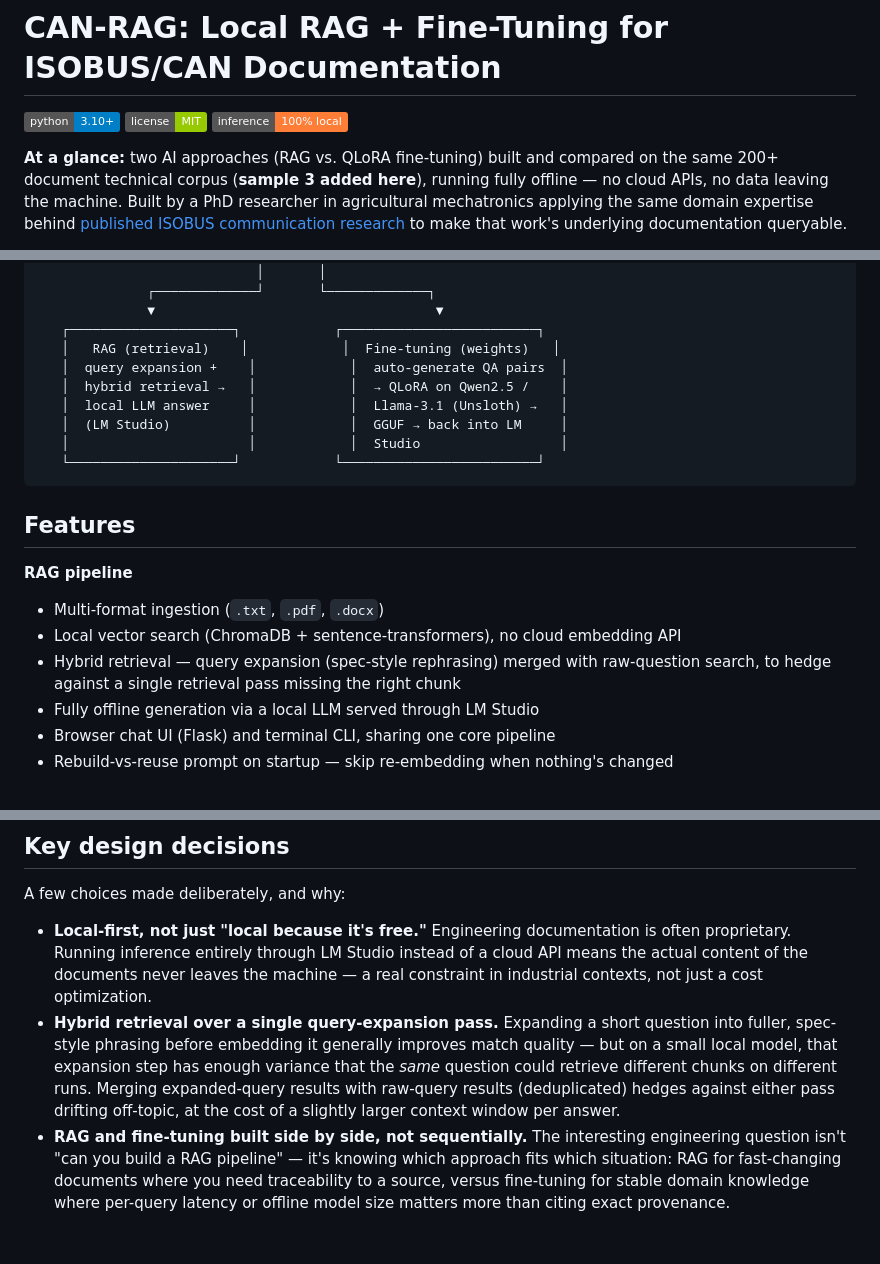
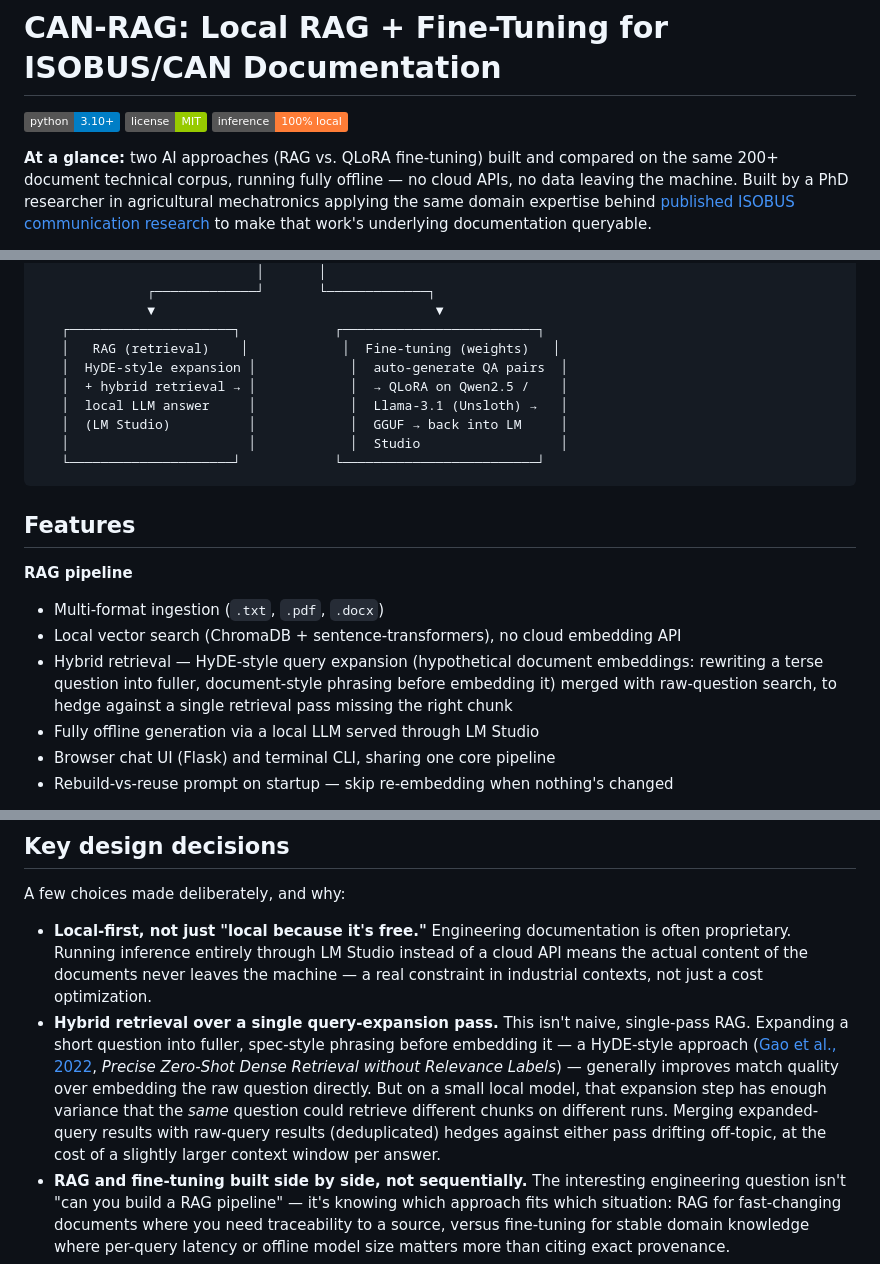
Before and after one commit to rahibd/can-isobus-rag, a Markdown page: README.md, 3 parts joined by grey strips. GitHub-like rendering; badges without logos; blank space fills up the shorter version.

```diff
--- a/README.md
+++ b/README.md
@@ -5,7 +5,7 @@
 ![Offline](https://img.shields.io/badge/inference-100%25%20local-orange)
 
 **At a glance:** two AI approaches (RAG vs. QLoRA fine-tuning) built and
-compared on the same 200+ document technical corpus (**sample 3 added here**), running fully
+compared on the same 200+ document technical corpus, running fully
 offline — no cloud APIs, no data leaving the machine. Built by a PhD
 researcher in agricultural mechatronics applying the same domain expertise
 behind [published ISOBUS communication research](#related-publications)
@@ -79,8 +79,8 @@ retrieve knowledge at question time versus bake it into the model itself?**
               ▼                                    ▼
    ┌─────────────────────┐            ┌─────────────────────────┐
    │   RAG (retrieval)    │            │  Fine-tuning (weights)   │
-   │  query expansion +    │            │  auto-generate QA pairs  │
-   │  hybrid retrieval →   │            │  → QLoRA on Qwen2.5 /    │
+   │  HyDE-style expansion │            │  auto-generate QA pairs  │
+   │  + hybrid retrieval → │            │  → QLoRA on Qwen2.5 /    │
    │  local LLM answer     │            │  Llama-3.1 (Unsloth) →   │
    │  (LM Studio)          │            │  GGUF → back into LM     │
    │                       │            │  Studio                  │
@@ -92,9 +92,10 @@ retrieve knowledge at question time versus bake it into the model itself?**
 **RAG pipeline**
 - Multi-format ingestion (`.txt`, `.pdf`, `.docx`)
 - Local vector search (ChromaDB + sentence-transformers), no cloud embedding API
-- Hybrid retrieval — query expansion (spec-style rephrasing) merged with
-  raw-question search, to hedge against a single retrieval pass missing
-  the right chunk
+- Hybrid retrieval — HyDE-style query expansion (hypothetical document
+  embeddings: rewriting a terse question into fuller, document-style
+  phrasing before embedding it) merged with raw-question search, to hedge
+  against a single retrieval pass missing the right chunk
 - Fully offline generation via a local LLM served through LM Studio
 - Browser chat UI (Flask) and terminal CLI, sharing one core pipeline
 - Rebuild-vs-reuse prompt on startup — skip re-embedding when nothing's changed
@@ -156,14 +157,17 @@ A few choices made deliberately, and why:
   LM Studio instead of a cloud API means the actual content of the
   documents never leaves the machine — a real constraint in industrial
   contexts, not just a cost optimization.
-- **Hybrid retrieval over a single query-expansion pass.** Expanding a
-  short question into fuller, spec-style phrasing before embedding it
-  generally improves match quality — but on a small local model, that
-  expansion step has enough variance that the *same* question could
-  retrieve different chunks on different runs. Merging expanded-query
-  results with raw-query results (deduplicated) hedges against either
-  pass drifting off-topic, at the cost of a slightly larger context window
-  per answer.
+- **Hybrid retrieval over a single query-expansion pass.** This isn't
+  naive, single-pass RAG. Expanding a short question into fuller,
+  spec-style phrasing before embedding it — a HyDE-style approach
+  ([Gao et al., 2022](https://arxiv.org/abs/2212.10496), *Precise
+  Zero-Shot Dense Retrieval without Relevance Labels*) — generally
+  improves match quality over embedding the raw question directly. But on
+  a small local model, that expansion step has enough variance that the
+  *same* question could retrieve different chunks on different runs.
+  Merging expanded-query results with raw-query results (deduplicated)
+  hedges against either pass drifting off-topic, at the cost of a
+  slightly larger context window per answer.
 - **RAG and fine-tuning built side by side, not sequentially.** The
   interesting engineering question isn't "can you build a RAG pipeline"
   — it's knowing which approach fits which situation: RAG for
```
